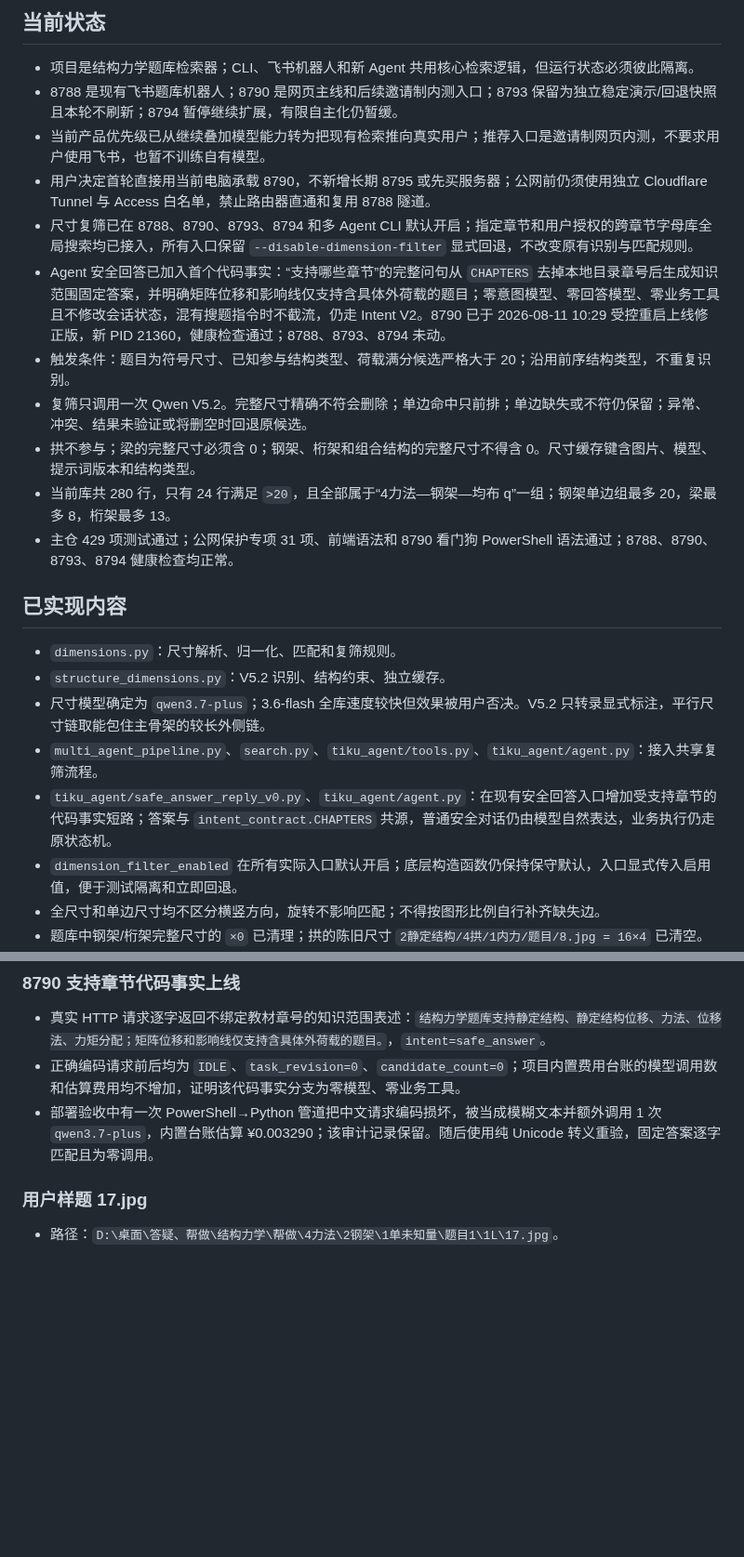
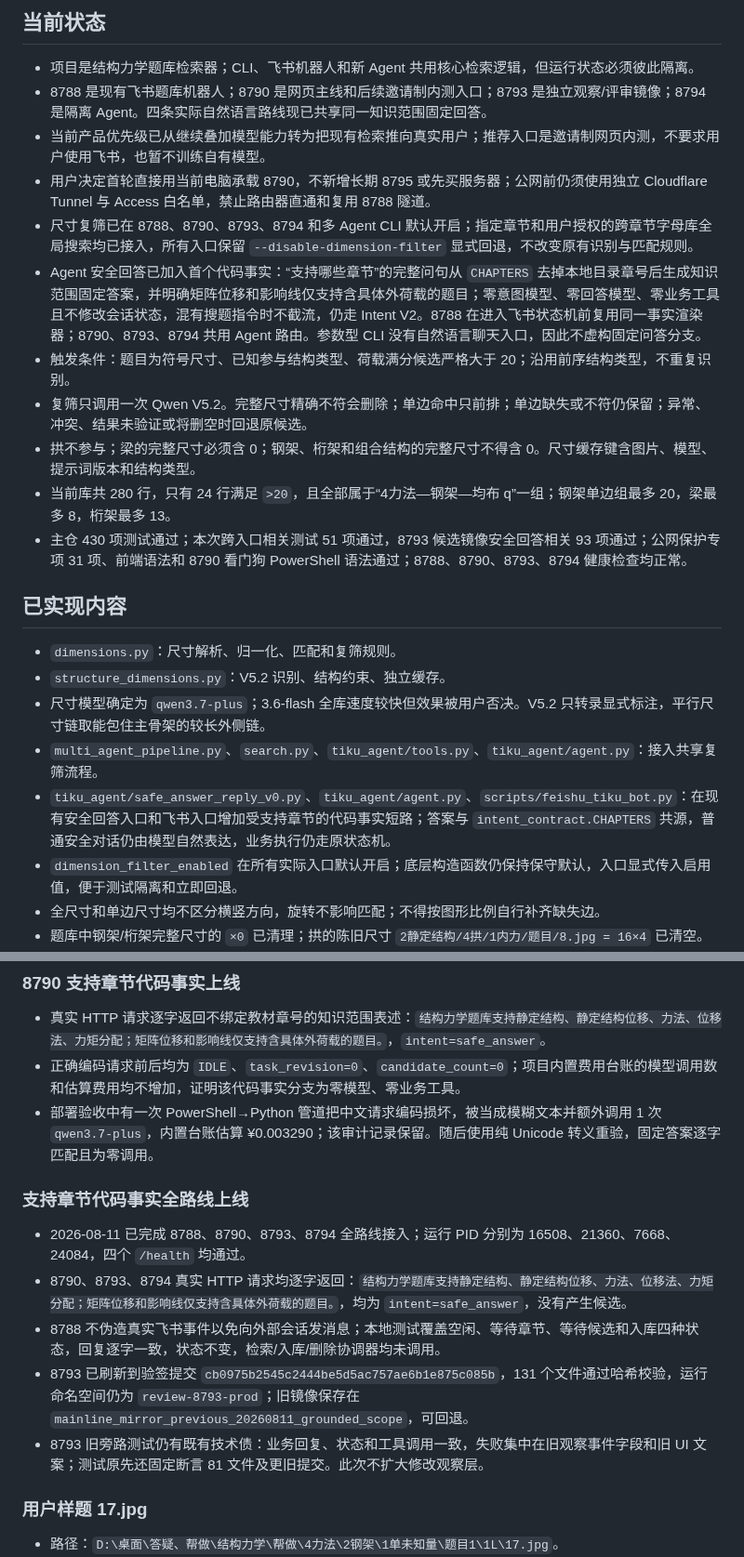
Before and after one commit to chai11w/structural-mechanics-ai-search, a Markdown page: .agents/project_memory.md, 2 parts joined by grey strips. Shown at 93% size. Rendered like a GitHub page; blank space fills up the shorter version.

Commit message:
docs: record grounded scope rollout

```diff
--- a/.agents/project_memory.md
+++ b/.agents/project_memory.md
@@ -3,16 +3,16 @@
 ## 当前状态
 
 - 项目是结构力学题库检索器；CLI、飞书机器人和新 Agent 共用核心检索逻辑，但运行状态必须彼此隔离。
-- 8788 是现有飞书题库机器人；8790 是网页主线和后续邀请制内测入口；8793 保留为独立稳定演示/回退快照且本轮不刷新；8794 暂停继续扩展，有限自主化仍暂缓。
+- 8788 是现有飞书题库机器人；8790 是网页主线和后续邀请制内测入口；8793 是独立观察/评审镜像；8794 是隔离 Agent。四条实际自然语言路线现已共享同一知识范围固定回答。
 - 当前产品优先级已从继续叠加模型能力转为把现有检索推向真实用户；推荐入口是邀请制网页内测，不要求用户使用飞书，也暂不训练自有模型。
 - 用户决定首轮直接用当前电脑承载 8790，不新增长期 8795 或先买服务器；公网前仍须使用独立 Cloudflare Tunnel 与 Access 白名单，禁止路由器直通和复用 8788 隧道。
 - 尺寸复筛已在 8788、8790、8793、8794 和多 Agent CLI 默认开启；指定章节和用户授权的跨章节字母库全局搜索均已接入，所有入口保留 `--disable-dimension-filter` 显式回退，不改变原有识别与匹配规则。
-- Agent 安全回答已加入首个代码事实：“支持哪些章节”的完整问句从 `CHAPTERS` 去掉本地目录章号后生成知识范围固定答案，并明确矩阵位移和影响线仅支持含具体外荷载的题目；零意图模型、零回答模型、零业务工具且不修改会话状态，混有搜题指令时不截流，仍走 Intent V2。8790 已于 2026-08-11 10:29 受控重启上线修正版，新 PID 21360，健康检查通过；8788、8793、8794 未动。
+- Agent 安全回答已加入首个代码事实：“支持哪些章节”的完整问句从 `CHAPTERS` 去掉本地目录章号后生成知识范围固定答案，并明确矩阵位移和影响线仅支持含具体外荷载的题目；零意图模型、零回答模型、零业务工具且不修改会话状态，混有搜题指令时不截流，仍走 Intent V2。8788 在进入飞书状态机前复用同一事实渲染器；8790、8793、8794 共用 Agent 路由。参数型 CLI 没有自然语言聊天入口，因此不虚构固定问答分支。
 - 触发条件：题目为符号尺寸、已知参与结构类型、荷载满分候选严格大于 20；沿用前序结构类型，不重复识别。
 - 复筛只调用一次 Qwen V5.2。完整尺寸精确不符会删除；单边命中只前排；单边缺失或不符仍保留；异常、冲突、结果未验证或将删空时回退原候选。
 - 拱不参与；梁的完整尺寸必须含 0；钢架、桁架和组合结构的完整尺寸不得含 0。尺寸缓存键含图片、模型、提示词版本和结构类型。
 - 当前库共 280 行，只有 24 行满足 `>20`，且全部属于“4力法—钢架—均布 q”一组；钢架单边组最多 20，梁最多 8，桁架最多 13。
-- 主仓 429 项测试通过；公网保护专项 31 项、前端语法和 8790 看门狗 PowerShell 语法通过；8788、8790、8793、8794 健康检查均正常。
+- 主仓 430 项测试通过；本次跨入口相关测试 51 项通过，8793 候选镜像安全回答相关 93 项通过；公网保护专项 31 项、前端语法和 8790 看门狗 PowerShell 语法通过；8788、8790、8793、8794 健康检查均正常。
 
 ## 已实现内容
 
@@ -20,7 +20,7 @@
 - `structure_dimensions.py`：V5.2 识别、结构约束、独立缓存。
 - 尺寸模型确定为 `qwen3.7-plus`；3.6-flash 全库速度较快但效果被用户否决。V5.2 只转录显式标注，平行尺寸链取能包住主骨架的较长外侧链。
 - `multi_agent_pipeline.py`、`search.py`、`tiku_agent/tools.py`、`tiku_agent/agent.py`：接入共享复筛流程。
-- `tiku_agent/safe_answer_reply_v0.py`、`tiku_agent/agent.py`：在现有安全回答入口增加受支持章节的代码事实短路；答案与 `intent_contract.CHAPTERS` 共源，普通安全对话仍由模型自然表达，业务执行仍走原状态机。
+- `tiku_agent/safe_answer_reply_v0.py`、`tiku_agent/agent.py`、`scripts/feishu_tiku_bot.py`：在现有安全回答入口和飞书入口增加受支持章节的代码事实短路；答案与 `intent_contract.CHAPTERS` 共源，普通安全对话仍由模型自然表达，业务执行仍走原状态机。
 - `dimension_filter_enabled` 在所有实际入口默认开启；底层构造函数仍保持保守默认，入口显式传入启用值，便于测试隔离和立即回退。
 - 全尺寸和单边尺寸均不区分横竖方向，旋转不影响匹配；不得按图形比例自行补齐缺失边。
 - 题库中钢架/桁架完整尺寸的 `×0` 已清理；拱的陈旧尺寸 `2静定结构/4拱/1内力/题目/8.jpg = 16×4` 已清空。
@@ -35,6 +35,14 @@
 - 真实 HTTP 请求逐字返回不绑定教材章号的知识范围表述：`结构力学题库支持静定结构、静定结构位移、力法、位移法、力矩分配；矩阵位移和影响线仅支持含具体外荷载的题目。`，`intent=safe_answer`。
 - 正确编码请求前后均为 `IDLE`、`task_revision=0`、`candidate_count=0`；项目内置费用台账的模型调用数和估算费用均不增加，证明该代码事实分支为零模型、零业务工具。
 - 部署验收中有一次 PowerShell→Python 管道把中文请求编码损坏，被当成模糊文本并额外调用 1 次 `qwen3.7-plus`，内置台账估算 ¥0.003290；该审计记录保留。随后使用纯 Unicode 转义重验，固定答案逐字匹配且为零调用。
+
+### 支持章节代码事实全路线上线
+
+- 2026-08-11 已完成 8788、8790、8793、8794 全路线接入；运行 PID 分别为 16508、21360、7668、24084，四个 `/health` 均通过。
+- 8790、8793、8794 真实 HTTP 请求均逐字返回：`结构力学题库支持静定结构、静定结构位移、力法、位移法、力矩分配；矩阵位移和影响线仅支持含具体外荷载的题目。`，均为 `intent=safe_answer`，没有产生候选。
+- 8788 不伪造真实飞书事件以免向外部会话发消息；本地测试覆盖空闲、等待章节、等待候选和入库四种状态，回复逐字一致，状态不变，检索/入库/删除协调器均未调用。
+- 8793 已刷新到验签提交 `cb0975b2545c2444be5d5ac757ae6b1e875c085b`，131 个文件通过哈希校验，运行命名空间仍为 `review-8793-prod`；旧镜像保存在 `mainline_mirror_previous_20260811_grounded_scope`，可回退。
+- 8793 旧旁路测试仍有既有技术债：业务回复、状态和工具调用一致，失败集中在旧观察事件字段和旧 UI 文案；测试原先还固定断言 81 文件及更旧提交。此次不扩大修改观察层。
 
 ### 用户样题 17.jpg
 
```
Also changed, not shown: other parts of .agents/project_memory.md (+2 -2 lines).
